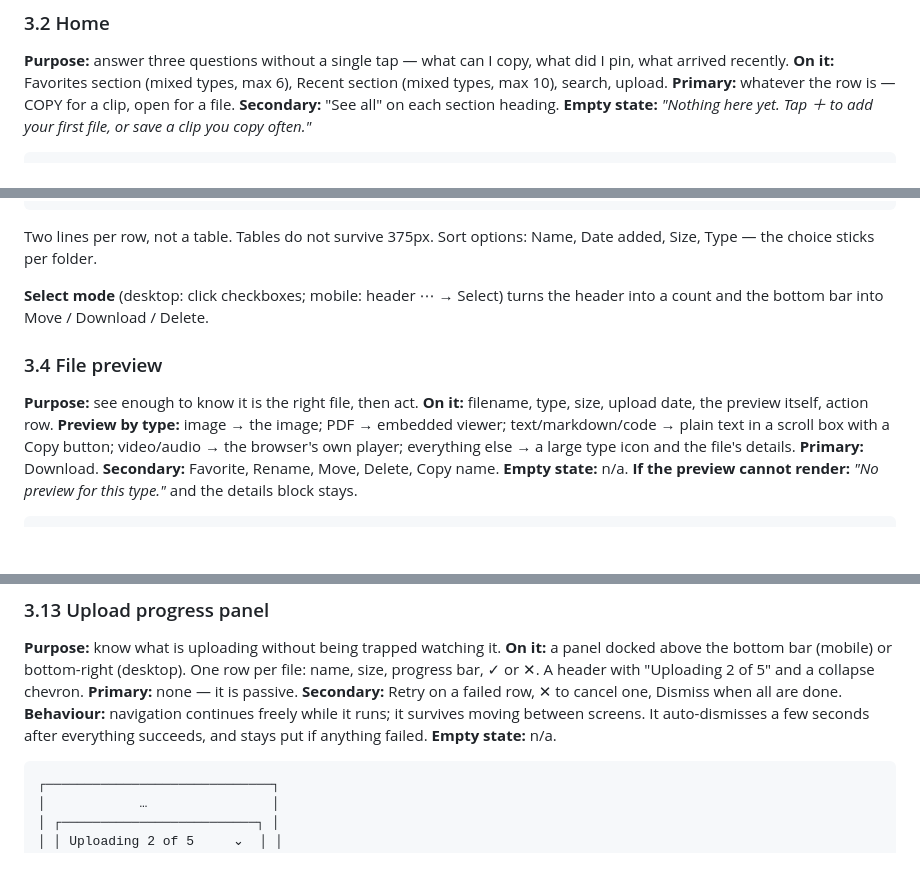
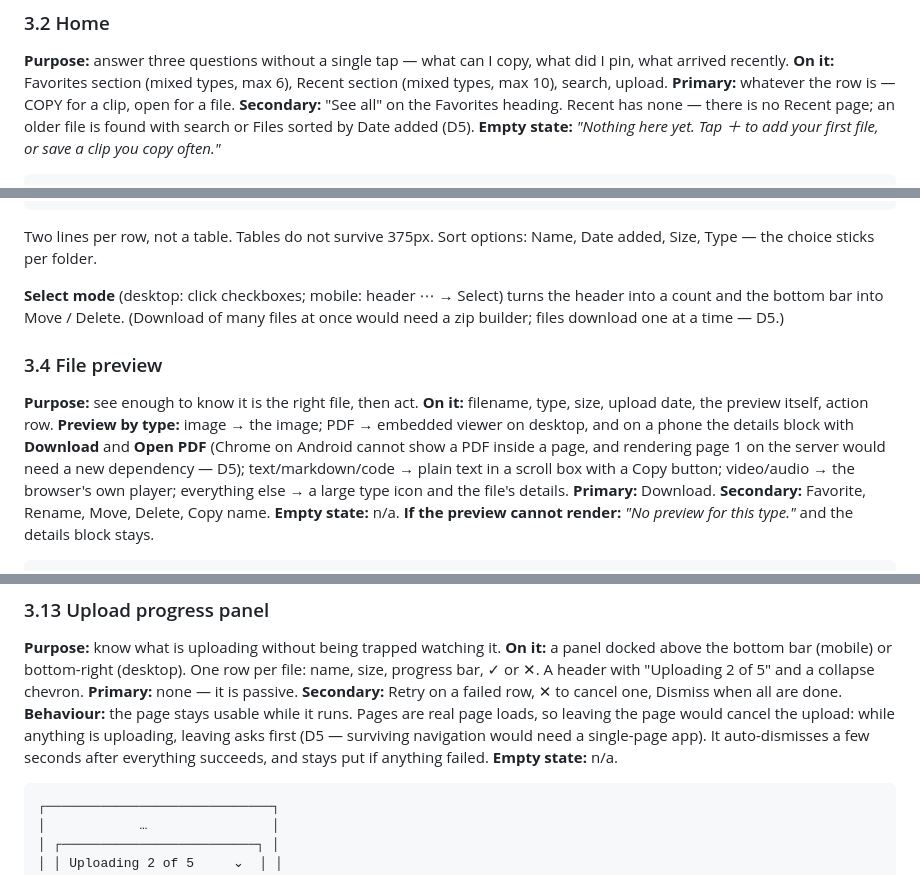
Before and after one commit to harshbaid-13/Vault, a Markdown page: docs/DESIGN.md, 3 parts joined by grey strips. GitHub-like rendering; blank space fills up the shorter version.

```diff
--- a/docs/DESIGN.md
+++ b/docs/DESIGN.md
@@ -142,7 +142,8 @@ pin, what arrived recently.
 **On it:** Favorites section (mixed types, max 6), Recent section (mixed types, max 10),
 search, upload.
 **Primary:** whatever the row is — COPY for a clip, open for a file.
-**Secondary:** "See all" on each section heading.
+**Secondary:** "See all" on the Favorites heading. Recent has none — there is no Recent page;
+an older file is found with search or Files sorted by Date added (D5).
 **Empty state:** *"Nothing here yet. Tap ＋ to add your first file, or save a clip you copy
 often."*
 
@@ -209,13 +210,16 @@ Two lines per row, not a table. Tables do not survive 375px. Sort options: Name,
 added, Size, Type — the choice sticks per folder.
 
 **Select mode** (desktop: click checkboxes; mobile: header ⋯ → Select) turns the header
-into a count and the bottom bar into Move / Download / Delete.
+into a count and the bottom bar into Move / Delete. (Download of many files at once would
+need a zip builder; files download one at a time — D5.)
 
 ### 3.4 File preview
 
 **Purpose:** see enough to know it is the right file, then act.
 **On it:** filename, type, size, upload date, the preview itself, action row.
-**Preview by type:** image → the image; PDF → embedded viewer; text/markdown/code → plain
+**Preview by type:** image → the image; PDF → embedded viewer on desktop, and on a phone
+the details block with **Download** and **Open PDF** (Chrome on Android cannot show a PDF
+inside a page, and rendering page 1 on the server would need a new dependency — D5); text/markdown/code → plain
 text in a scroll box with a Copy button; video/audio → the browser's own player; everything
 else → a large type icon and the file's details.
 **Primary:** Download. **Secondary:** Favorite, Rename, Move, Delete, Copy name.
@@ -519,8 +523,9 @@ per file: name, size, progress bar, ✓ or ✕. A header with "Uploading 2 of 5"
 collapse chevron.
 **Primary:** none — it is passive. **Secondary:** Retry on a failed row, ✕ to cancel one,
 Dismiss when all are done.
-**Behaviour:** navigation continues freely while it runs; it survives moving between
-screens. It auto-dismisses a few seconds after everything succeeds, and stays put if
+**Behaviour:** the page stays usable while it runs. Pages are real page loads, so leaving
+the page would cancel the upload: while anything is uploading, leaving asks first (D5 —
+surviving navigation would need a single-page app). It auto-dismisses a few seconds after everything succeeds, and stays put if
 anything failed.
 **Empty state:** n/a.
 
```
Also changed, not shown: other parts of docs/DESIGN.md (+1 -1 lines), docs/PROGRESS.md (+50 -36 lines), docs/TECH_PLAN.md (added, +531 -0 lines).
